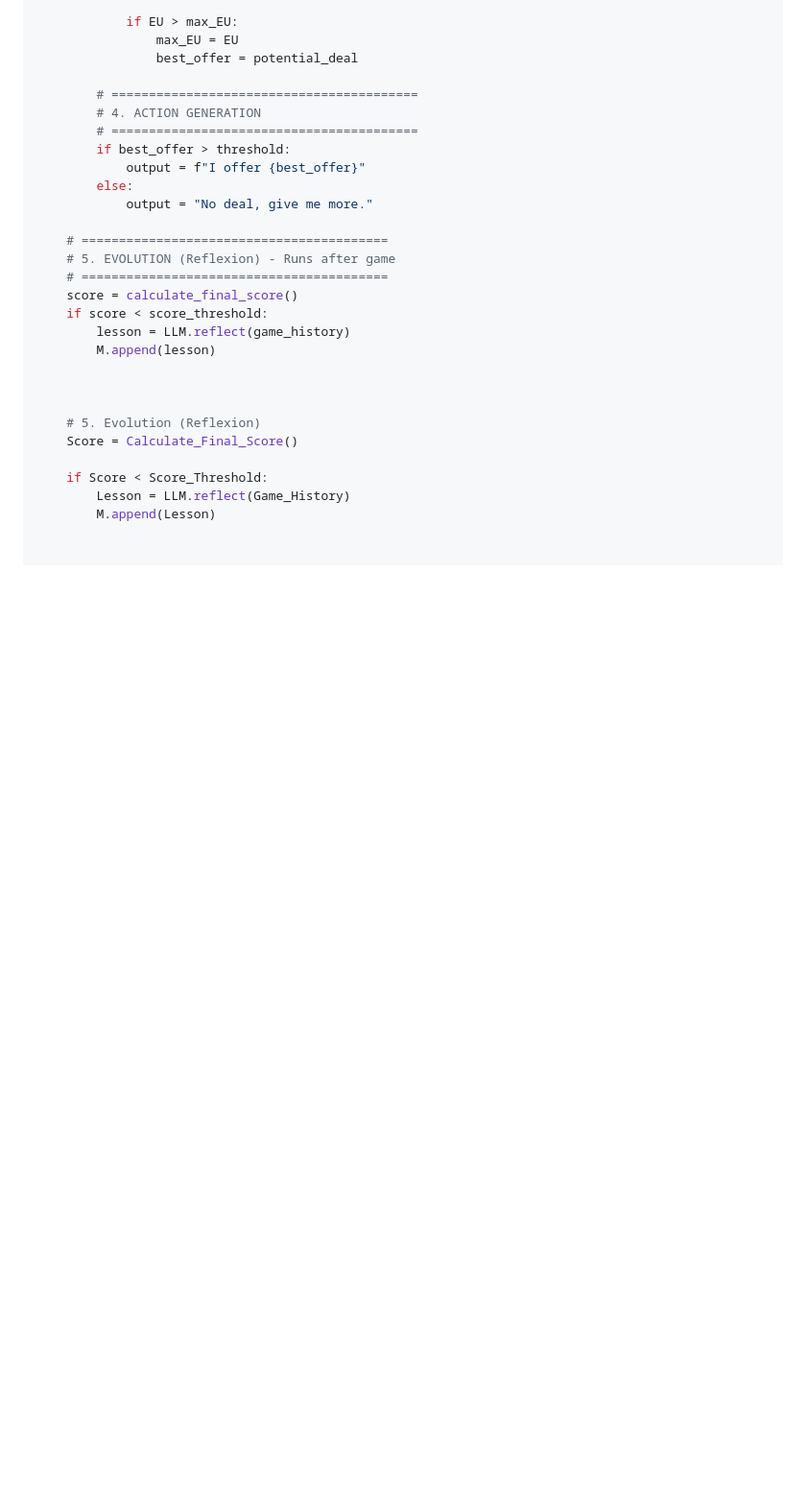
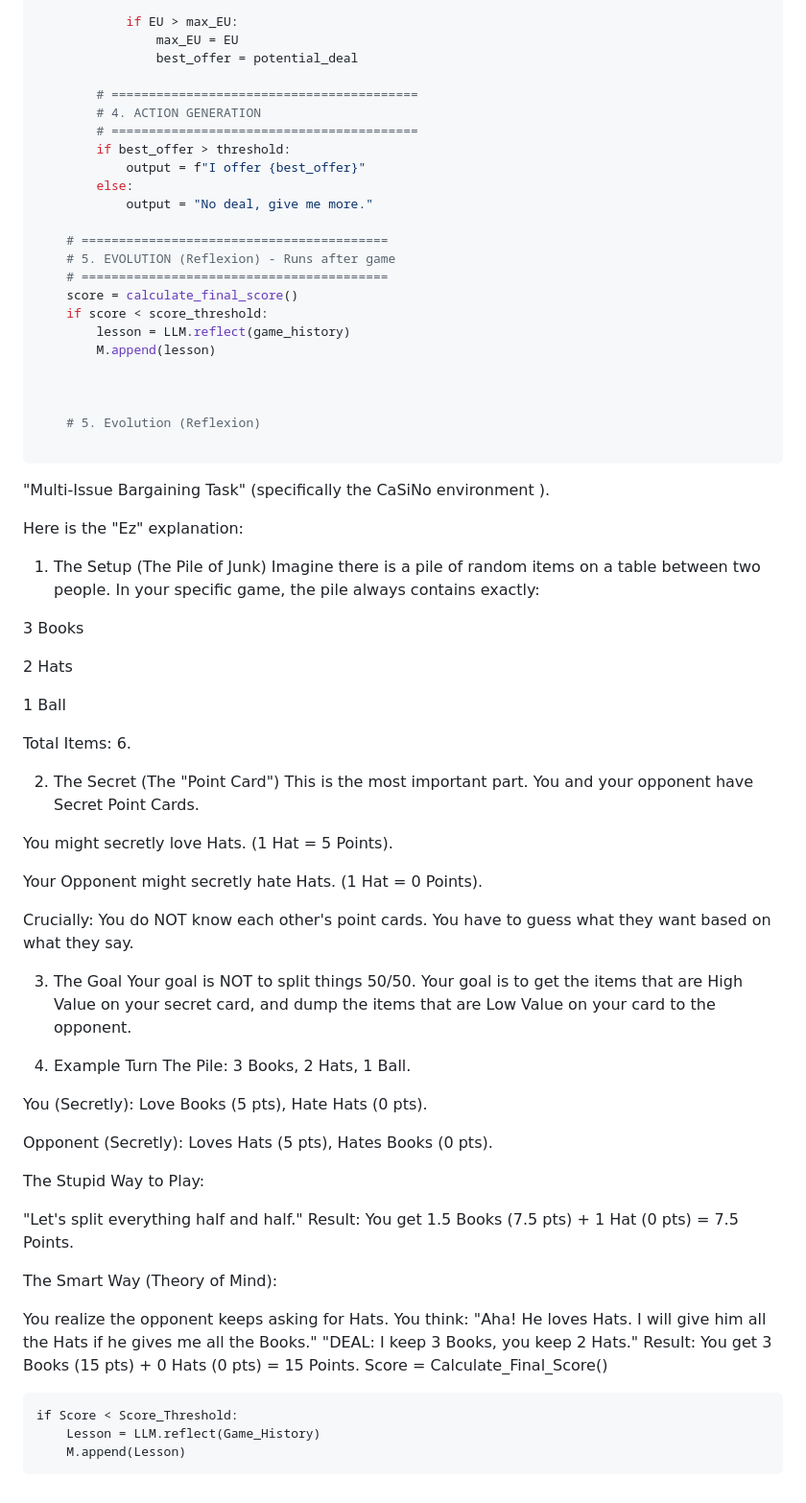
Before and after one commit to HarshdipSaha/AtomNet, a Markdown page: README.md, the part around the change. Shown at 96% size. Drawn GitHub-style; blank space fills up the shorter version.

````diff
--- a/README.md
+++ b/README.md
@@ -137,6 +137,51 @@ for G in range(1, 11):  # Games 1 to 10
 
 
     # 5. Evolution (Reflexion)
+
+```
+
+"Multi-Issue Bargaining Task" (specifically the CaSiNo environment ).
+
+Here is the "Ez" explanation:
+
+1. The Setup (The Pile of Junk)
+Imagine there is a pile of random items on a table between two people. In your specific game, the pile always contains exactly:
+
+3 Books
+
+2 Hats
+
+1 Ball
+
+Total Items: 6.
+
+2. The Secret (The "Point Card")
+This is the most important part. You and your opponent have Secret Point Cards.
+
+You might secretly love Hats. (1 Hat = 5 Points).
+
+Your Opponent might secretly hate Hats. (1 Hat = 0 Points).
+
+
+Crucially: You do NOT know each other's point cards. You have to guess what they want based on what they say.
+
+3. The Goal
+Your goal is NOT to split things 50/50. Your goal is to get the items that are High Value on your secret card, and dump the items that are Low Value on your card to the opponent.
+
+4. Example Turn
+The Pile: 3 Books, 2 Hats, 1 Ball.
+
+You (Secretly): Love Books (5 pts), Hate Hats (0 pts).
+
+Opponent (Secretly): Loves Hats (5 pts), Hates Books (0 pts).
+
+The Stupid Way to Play:
+
+"Let's split everything half and half." Result: You get 1.5 Books (7.5 pts) + 1 Hat (0 pts) = 7.5 Points.
+
+The Smart Way (Theory of Mind):
+
+You realize the opponent keeps asking for Hats. You think: "Aha! He loves Hats. I will give him all the Hats if he gives me all the Books." "DEAL: I keep 3 Books, you keep 2 Hats." Result: You get 3 Books (15 pts) + 0 Hats (0 pts) = 15 Points.
     Score = Calculate_Final_Score()
 
     if Score < Score_Threshold:
````
